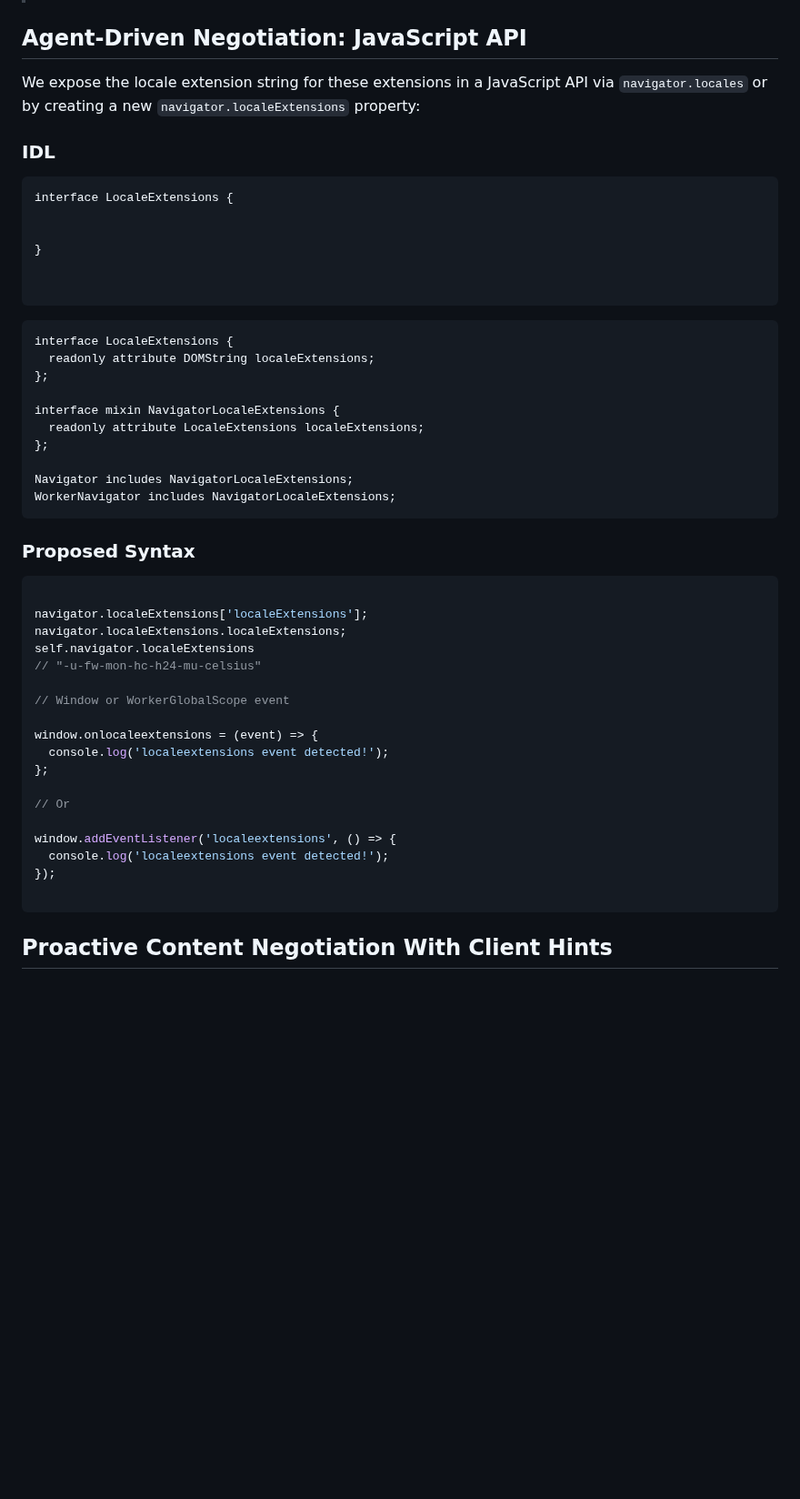
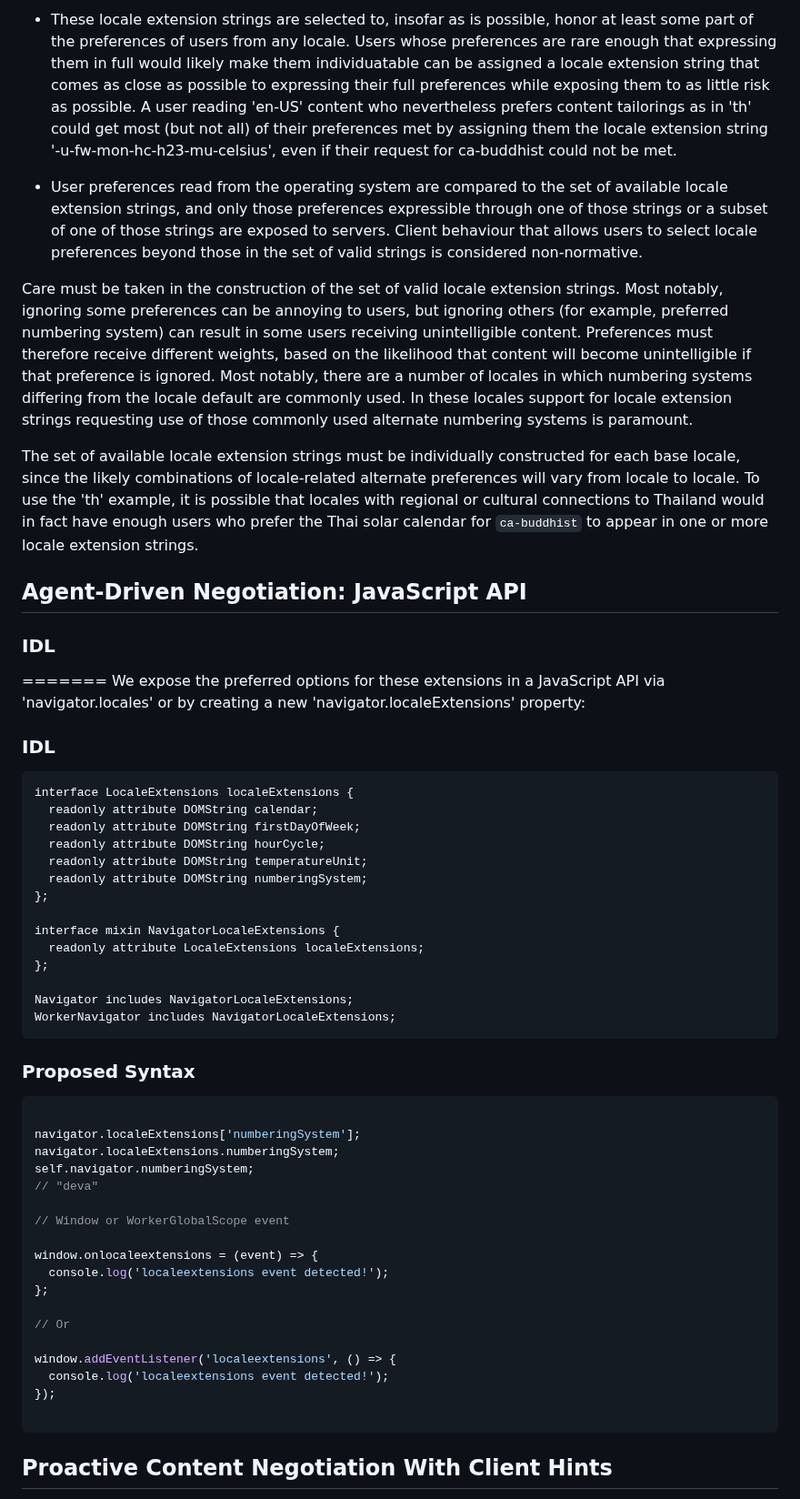
Before and after one commit to ben-allen/locale-extensions, a Markdown page: README.md, the part around one of its changes. Shown at 91% size. GitHub-like rendering; blank space fills up the shorter version.

````diff
--- a/README.md
+++ b/README.md
@@ -71,24 +70,27 @@ The following table suggests a minimal set of commonly used locale extensions to
+* These locale extension strings are selected to, insofar as is possible, honor at least some part of the preferences of users from any locale. Users whose preferences are rare enough that expressing them in full would likely make them individuatable can be assigned a locale extension string that comes as close as possible to expressing their full preferences while exposing them to as little risk as possible. A user reading 'en-US' content who nevertheless prefers content tailorings as in 'th' could get most (but not all) of their preferences met by assigning them the locale extension string '-u-fw-mon-hc-h23-mu-celsius', even if their request for ca-buddhist could not be met.
+
+* User preferences read from the operating system are compared to the set of available locale extension strings, and only those preferences expressible through one of those strings or a subset of one of those strings are exposed to servers. Client behaviour that allows users to select locale preferences beyond those in the set of valid strings is considered non-normative.
+
+Care must be taken in the construction of the set of valid locale extension strings. Most notably, ignoring some preferences can be annoying to users, but ignoring others (for example, preferred numbering system) can result in some users receiving unintelligible content. Preferences must therefore receive different weights, based on the likelihood that content will become unintelligible if that preference is ignored. Most notably, there are a number of locales in which numbering systems differing from the locale default are commonly used. In these locales support for locale extension strings requesting use of those commonly used alternate numbering systems is paramount.
+
+The set of available locale extension strings must be individually constructed for each base locale, since the likely combinations of locale-related alternate preferences will vary from locale to locale. To use the 'th' example, it is possible that locales with regional or cultural connections to Thailand would in fact have enough users who prefer the Thai solar calendar for `ca-buddhist` to appear in one or more locale extension strings.
 
 ## Agent-Driven Negotiation: JavaScript API
 
 
-We expose the locale extension string for these extensions in a JavaScript API via `navigator.locales` or by creating a new `navigator.localeExtensions` property:
+### IDL
+=======
+We expose the preferred options for these extensions in a JavaScript API via 'navigator.locales' or by creating a new 'navigator.localeExtensions' property:
 
 ### IDL
 
-
 ```
-interface LocaleExtensions {
-
-
-}
-
-
-```
-
-```
-interface LocaleExtensions {
-  readonly attribute DOMString localeExtensions;
+interface LocaleExtensions localeExtensions {
+  readonly attribute DOMString calendar;
+  readonly attribute DOMString firstDayOfWeek;
+  readonly attribute DOMString hourCycle;
+  readonly attribute DOMString temperatureUnit;
+  readonly attribute DOMString numberingSystem;
 };
 
 interface mixin NavigatorLocaleExtensions {
@@ -103,10 +105,10 @@ WorkerNavigator includes NavigatorLocaleExtensions;
 
 ```js
 
-navigator.localeExtensions['localeExtensions'];
-navigator.localeExtensions.localeExtensions;
-self.navigator.localeExtensions
-// "-u-fw-mon-hc-h24-mu-celsius"
+navigator.localeExtensions['numberingSystem'];
+navigator.localeExtensions.numberingSystem;
+self.navigator.numberingSystem;
+// "deva"
 
 // Window or WorkerGlobalScope event
 
@@ -122,7 +124,6 @@ window.addEventListener('localeextensions', () => {
 
 ```
 
-
 ## Proactive Content Negotiation With Client Hints ##
 
 An <a href="https://datatracker.ietf.org/doc/rfc8942/">HTTP Client Hint</a> is a request header field that is sent by HTTP clients and used by servers to optimize content served to those clients. The Client Hints infrastructure defines an `Accept-CH` response header that servers can use to advertise their use of specific request headers for proactive content negotiation. This opt-in mechanism enables clients to send content adaptation data selectively, instead of appending all such data to every outgoing request.
````
Also changed, not shown: other parts of README.md (+63 -80 lines).
